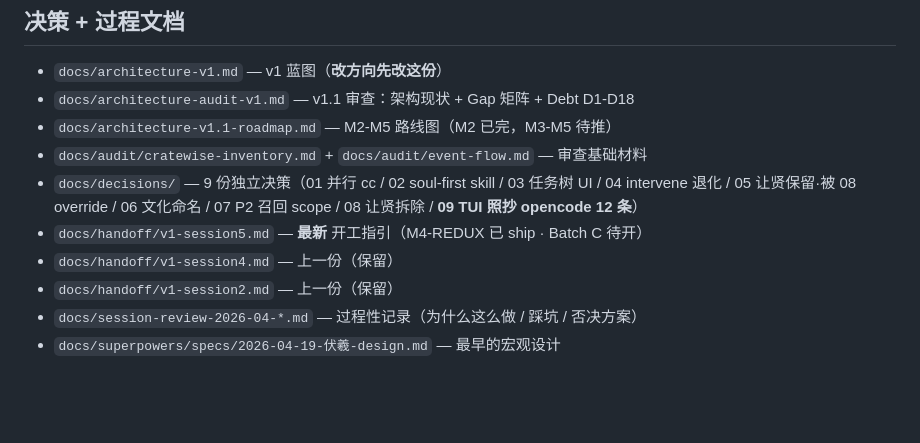
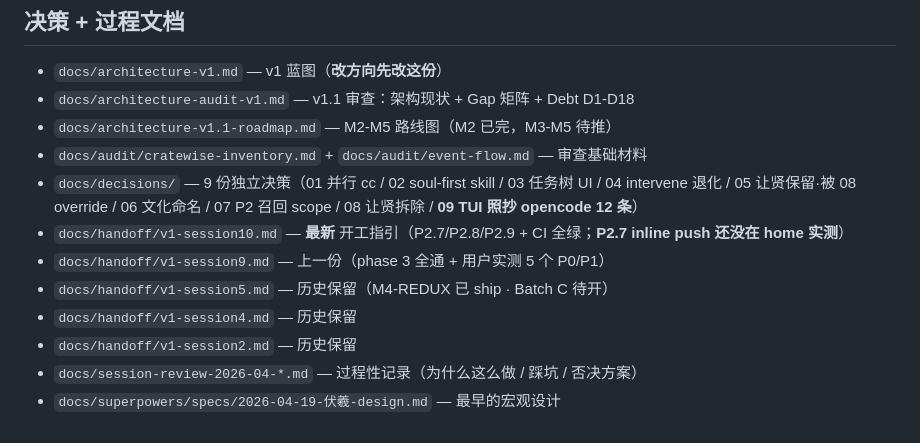
Before and after one commit to Daily-AC/fuxi, a Markdown page: CLAUDE.md, the part around the change. Drawn GitHub-style; blank space fills up the shorter version.

```diff
--- a/CLAUDE.md
+++ b/CLAUDE.md
@@ -118,8 +118,10 @@ fuxi/
 - `docs/architecture-v1.1-roadmap.md` — M2-M5 路线图（M2 已完，M3-M5 待推）
 - `docs/audit/cratewise-inventory.md` + `docs/audit/event-flow.md` — 审查基础材料
 - `docs/decisions/` — 9 份独立决策（01 并行 cc / 02 soul-first skill / 03 任务树 UI / 04 intervene 退化 / 05 让贤保留·被 08 override / 06 文化命名 / 07 P2 召回 scope / 08 让贤拆除 / **09 TUI 照抄 opencode 12 条**）
-- `docs/handoff/v1-session5.md` — **最新** 开工指引（M4-REDUX 已 ship · Batch C 待开）
-- `docs/handoff/v1-session4.md` — 上一份（保留）
-- `docs/handoff/v1-session2.md` — 上一份（保留）
+- `docs/handoff/v1-session10.md` — **最新** 开工指引（P2.7/P2.8/P2.9 + CI 全绿；**P2.7 inline push 还没在 home 实测**）
+- `docs/handoff/v1-session9.md` — 上一份（phase 3 全通 + 用户实测 5 个 P0/P1）
+- `docs/handoff/v1-session5.md` — 历史保留（M4-REDUX 已 ship · Batch C 待开）
+- `docs/handoff/v1-session4.md` — 历史保留
+- `docs/handoff/v1-session2.md` — 历史保留
 - `docs/session-review-2026-04-*.md` — 过程性记录（为什么这么做 / 踩坑 / 否决方案）
 - `docs/superpowers/specs/2026-04-19-伏羲-design.md` — 最早的宏观设计
```
Also changed, not shown: docs/handoff/v1-session10.md (added, +231 -0 lines).
